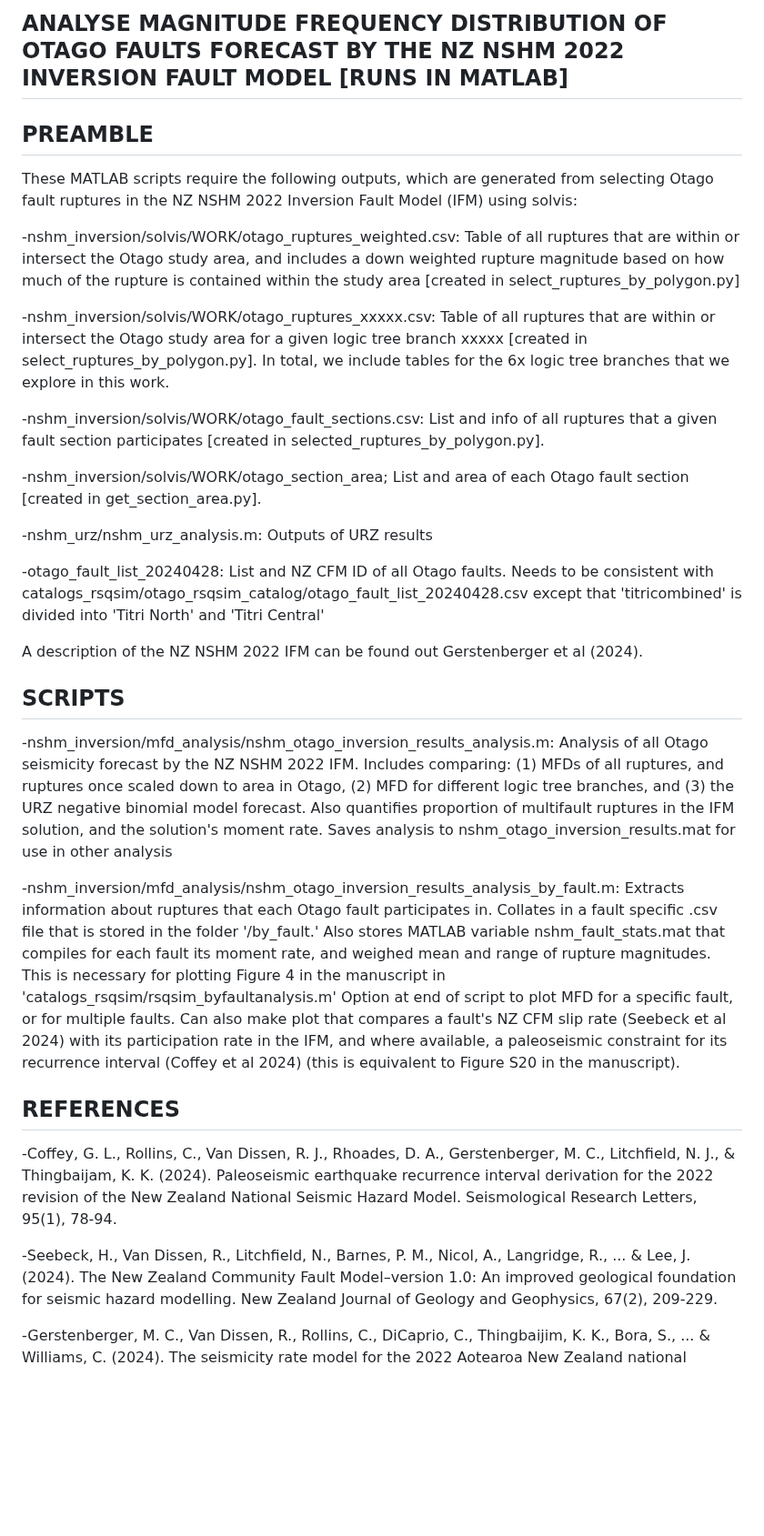
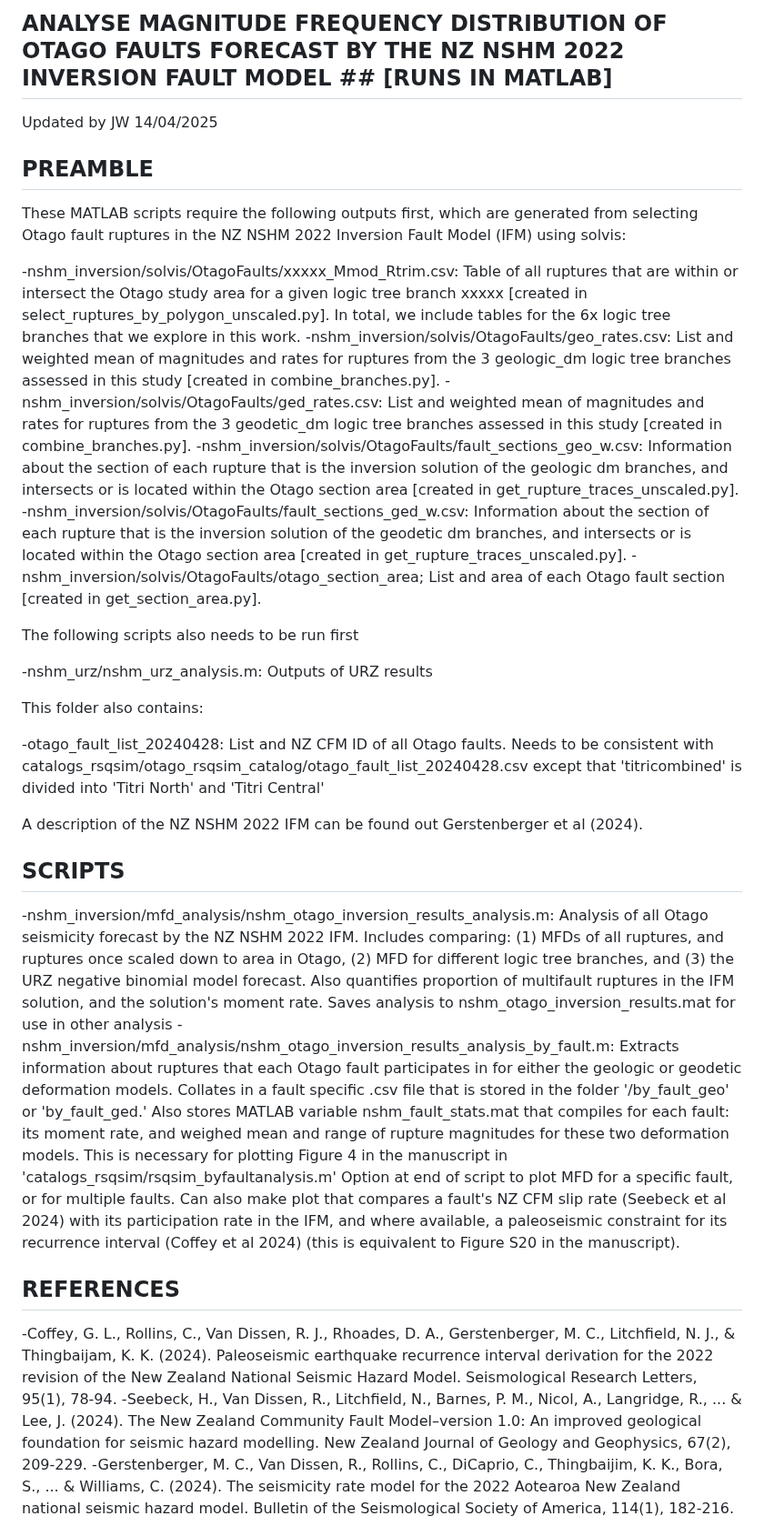
Before and after one commit to jack-williams1/otago_seismicity_rate_modelling, a Markdown page: nshm_inversion/mfd_analysis/ReadMe.md, the part around the change. Shown at 91% size. Rendered like a GitHub page; blank space fills up the shorter version.

```diff
--- a/nshm_inversion/mfd_analysis/ReadMe.md
+++ b/nshm_inversion/mfd_analysis/ReadMe.md
@@ -1,34 +1,36 @@
-## ANALYSE MAGNITUDE FREQUENCY DISTRIBUTION OF OTAGO FAULTS FORECAST BY THE NZ NSHM 2022 INVERSION FAULT MODEL [RUNS IN MATLAB]
+## ANALYSE MAGNITUDE FREQUENCY DISTRIBUTION OF OTAGO FAULTS FORECAST BY THE NZ NSHM 2022 INVERSION FAULT MODEL ## [RUNS IN MATLAB]
 
-## PREAMBLE
+Updated by JW 14/04/2025
 
-These MATLAB scripts require the following outputs, which are generated from selecting Otago fault ruptures in the NZ NSHM 2022 Inversion Fault Model (IFM) using solvis:
+## PREAMBLE ##
 
--nshm_inversion/solvis/WORK/otago_ruptures_weighted.csv: Table of all ruptures that are within or intersect the Otago study area, and includes a down weighted rupture magnitude based on how much of the rupture is contained within the study area [created in select_ruptures_by_polygon.py]
+These MATLAB scripts require the following outputs first, which are generated from selecting Otago fault ruptures in the NZ NSHM 2022 Inversion Fault Model (IFM) using solvis:
 
--nshm_inversion/solvis/WORK/otago_ruptures_xxxxx.csv: Table of all ruptures that are within or intersect the Otago study area for a given logic tree branch xxxxx [created in select_ruptures_by_polygon.py]. In total, we include tables for the 6x logic tree branches that we explore in this work.
+-nshm_inversion/solvis/OtagoFaults/xxxxx_Mmod_Rtrim.csv: Table of all ruptures that are within or intersect the Otago study area for a given logic tree branch xxxxx [created in select_ruptures_by_polygon_unscaled.py]. In total, we include tables for the 6x logic tree branches that we explore in this work.
+-nshm_inversion/solvis/OtagoFaults/geo_rates.csv: List and weighted mean of magnitudes and rates for ruptures from the 3 geologic_dm logic tree branches assessed in this study [created in combine_branches.py].
+-nshm_inversion/solvis/OtagoFaults/ged_rates.csv: List and weighted mean of magnitudes and rates for ruptures from the 3 geodetic_dm logic tree branches assessed in this study [created in combine_branches.py].
+-nshm_inversion/solvis/OtagoFaults/fault_sections_geo_w.csv: Information about the section of each rupture that is the inversion solution of the geologic dm branches, and intersects or is located within the Otago section area [created in get_rupture_traces_unscaled.py].
+-nshm_inversion/solvis/OtagoFaults/fault_sections_ged_w.csv: Information about the section of each rupture that is the inversion solution of the geodetic dm branches, and intersects or is located within the Otago section area [created in get_rupture_traces_unscaled.py].
+-nshm_inversion/solvis/OtagoFaults/otago_section_area; List and area of each Otago fault section [created in get_section_area.py].
 
--nshm_inversion/solvis/WORK/otago_fault_sections.csv: List and info of all ruptures that a given fault section participates [created in selected_ruptures_by_polygon.py].
-
--nshm_inversion/solvis/WORK/otago_section_area; List and area of each Otago fault section [created in get_section_area.py].
+The following scripts also needs to be run first
 
 -nshm_urz/nshm_urz_analysis.m: Outputs of URZ results
+
+This folder also contains:
 
 -otago_fault_list_20240428: List and NZ CFM ID of all Otago faults. Needs to be consistent with catalogs_rsqsim/otago_rsqsim_catalog/otago_fault_list_20240428.csv except that 'titricombined' is divided into 'Titri North' and 'Titri Central'
 
 A description of the NZ NSHM 2022 IFM can be found out Gerstenberger et al (2024).
 
-## SCRIPTS
+## SCRIPTS ##
 
 -nshm_inversion/mfd_analysis/nshm_otago_inversion_results_analysis.m: Analysis of all Otago seismicity forecast by the NZ NSHM 2022 IFM. Includes comparing: (1) MFDs of all ruptures, and ruptures once scaled down to area in Otago, (2) MFD for different logic tree branches, and (3) the URZ negative binomial model forecast. Also quantifies proportion of multifault ruptures in the IFM solution, and the solution's moment rate. Saves analysis to nshm_otago_inversion_results.mat for use in other analysis
-
--nshm_inversion/mfd_analysis/nshm_otago_inversion_results_analysis_by_fault.m: Extracts information about ruptures that each Otago fault participates in. Collates in a fault specific .csv file that is stored in the folder '/by_fault.' Also stores MATLAB variable nshm_fault_stats.mat that compiles for each fault its moment rate, and weighed mean and range of rupture magnitudes. This is necessary for plotting Figure 4 in the manuscript in 'catalogs_rsqsim/rsqsim_byfaultanalysis.m' Option at end of script to plot MFD for a specific fault, or for multiple faults. Can also make plot that compares a fault's NZ CFM slip rate (Seebeck et al 2024) with its participation rate in the IFM, and where available, a paleoseismic constraint for its recurrence interval (Coffey et al 2024) (this is equivalent to Figure S20 in the manuscript).
+-nshm_inversion/mfd_analysis/nshm_otago_inversion_results_analysis_by_fault.m: Extracts information about ruptures that each Otago fault participates in for either the geologic or geodetic deformation models. Collates in a fault specific .csv file that is stored in the folder '/by_fault_geo' or 'by_fault_ged.' Also stores MATLAB variable nshm_fault_stats.mat that compiles for each fault: its moment rate, and weighed mean and range of rupture magnitudes for these two deformation models. This is necessary for plotting Figure 4 in the manuscript in 'catalogs_rsqsim/rsqsim_byfaultanalysis.m' Option at end of script to plot MFD for a specific fault, or for multiple faults. Can also make plot that compares a fault's NZ CFM slip rate (Seebeck et al 2024) with its participation rate in the IFM, and where available, a paleoseismic constraint for its recurrence interval (Coffey et al 2024) (this is equivalent to Figure S20 in the manuscript).
 
 
-## REFERENCES
+## REFERENCES ##
 
 -Coffey, G. L., Rollins, C., Van Dissen, R. J., Rhoades, D. A., Gerstenberger, M. C., Litchfield, N. J., & Thingbaijam, K. K. (2024). Paleoseismic earthquake recurrence interval derivation for the 2022 revision of the New Zealand National Seismic Hazard Model. Seismological Research Letters, 95(1), 78-94.
-
 -Seebeck, H., Van Dissen, R., Litchfield, N., Barnes, P. M., Nicol, A., Langridge, R., ... & Lee, J. (2024). The New Zealand Community Fault Model–version 1.0: An improved geological foundation for seismic hazard modelling. New Zealand Journal of Geology and Geophysics, 67(2), 209-229.
-
 -Gerstenberger, M. C., Van Dissen, R., Rollins, C., DiCaprio, C., Thingbaijim, K. K., Bora, S., ... & Williams, C. (2024). The seismicity rate model for the 2022 Aotearoa New Zealand national seismic hazard model. Bulletin of the Seismological Society of America, 114(1), 182-216.
```
